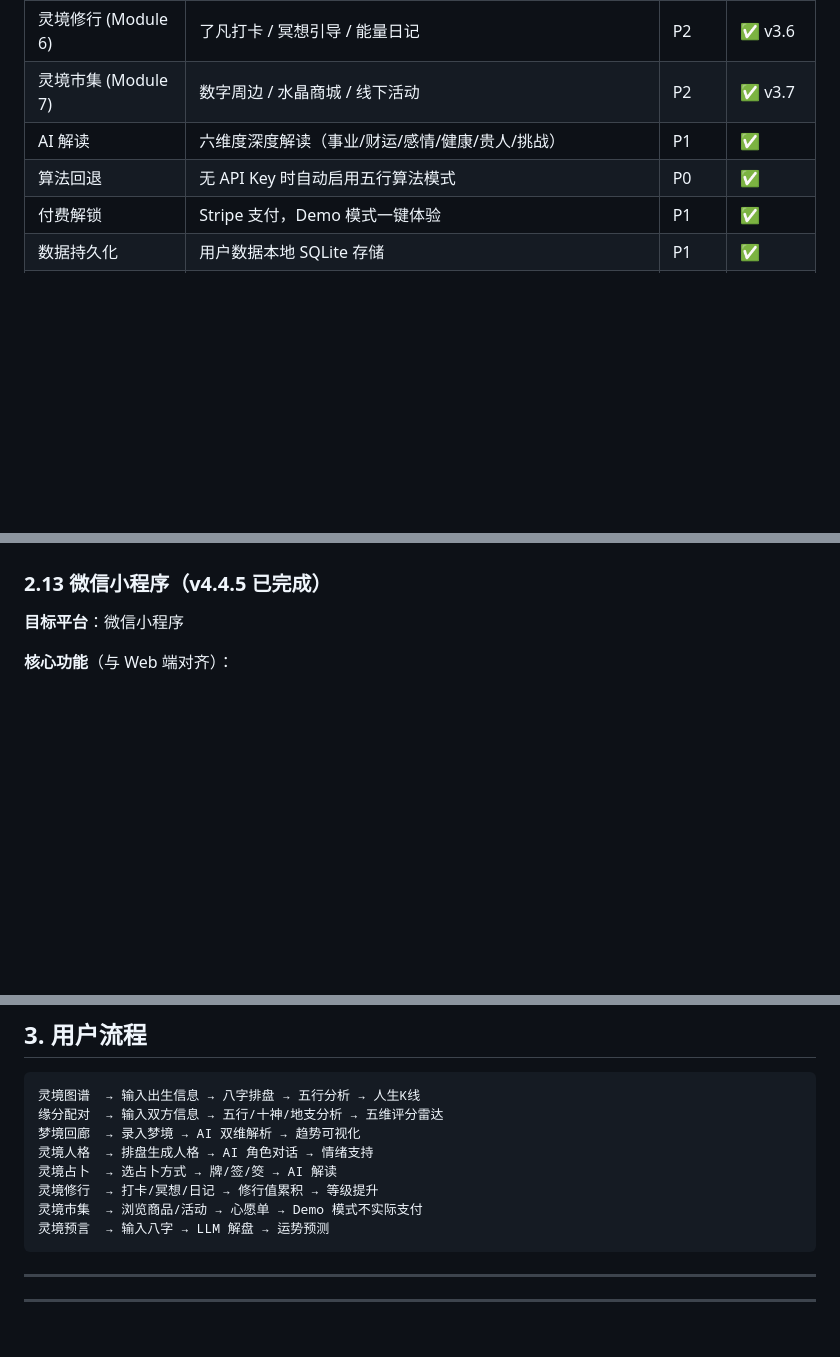
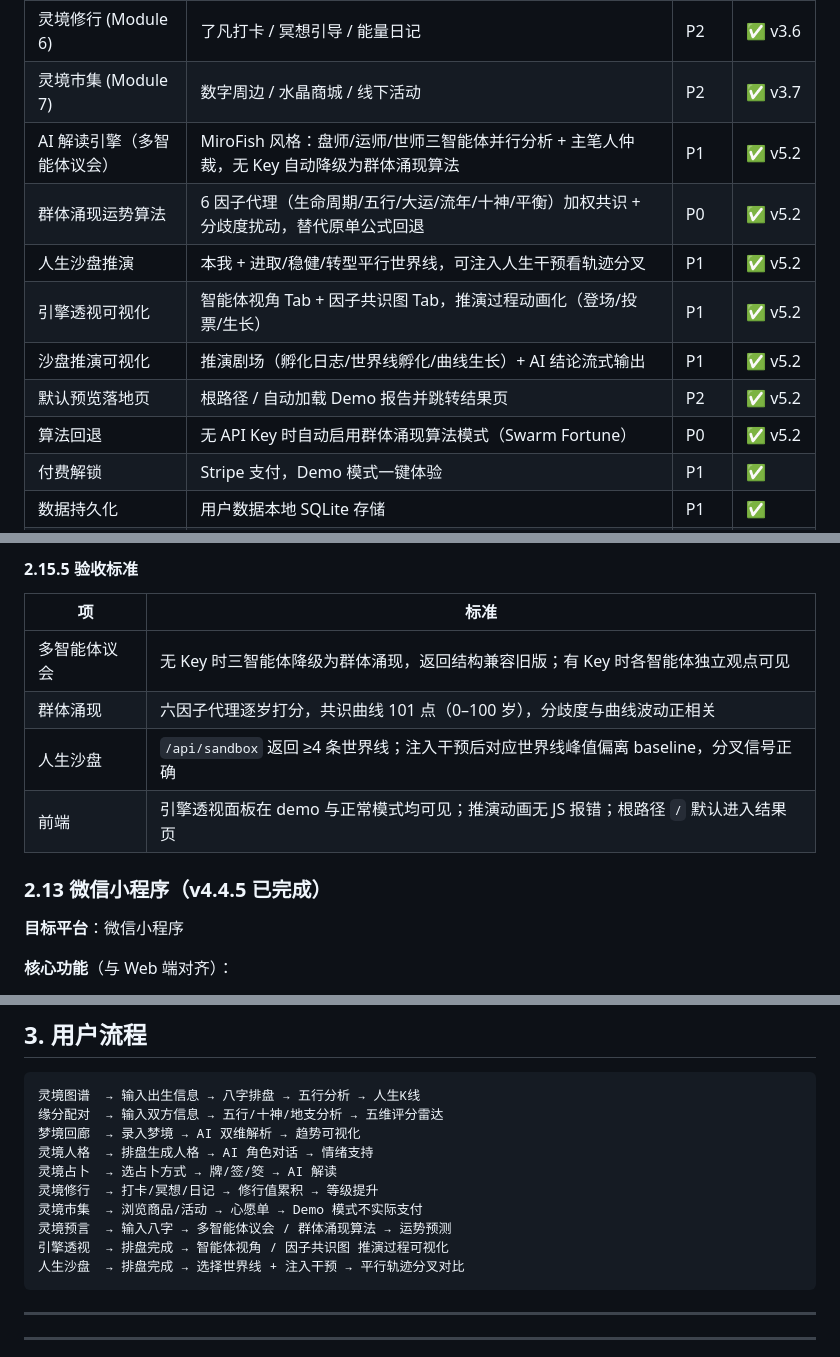
Before and after one commit to redfather918/Nexus-Ora, a Markdown page: docs/PRD.md, 3 parts joined by grey strips. Drawn GitHub-style; blank space fills up the shorter version.

````diff
--- a/docs/PRD.md
+++ b/docs/PRD.md
@@ -41,8 +41,13 @@ Nexus Ora 是一款 **AI 原生玄学平台**，将东方传统命理学（八
 | 灵境占卜 (Module 5) | 塔罗牌阵 / 摇杯筊 / 每日一签 | P1 | ✅ v3.5 |
 | 灵境修行 (Module 6) | 了凡打卡 / 冥想引导 / 能量日记 | P2 | ✅ v3.6 |
 | 灵境市集 (Module 7) | 数字周边 / 水晶商城 / 线下活动 | P2 | ✅ v3.7 |
-| AI 解读 | 六维度深度解读（事业/财运/感情/健康/贵人/挑战） | P1 | ✅ |
-| 算法回退 | 无 API Key 时自动启用五行算法模式 | P0 | ✅ |
+| AI 解读引擎（多智能体议会） | MiroFish 风格：盘师/运师/世师三智能体并行分析 + 主笔人仲裁，无 Key 自动降级为群体涌现算法 | P1 | ✅ v5.2 |
+| 群体涌现运势算法 | 6 因子代理（生命周期/五行/大运/流年/十神/平衡）加权共识 + 分歧度扰动，替代原单公式回退 | P0 | ✅ v5.2 |
+| 人生沙盘推演 | 本我 + 进取/稳健/转型平行世界线，可注入人生干预看轨迹分叉 | P1 | ✅ v5.2 |
+| 引擎透视可视化 | 智能体视角 Tab + 因子共识图 Tab，推演过程动画化（登场/投票/生长） | P1 | ✅ v5.2 |
+| 沙盘推演可视化 | 推演剧场（孵化日志/世界线孵化/曲线生长）+ AI 结论流式输出 | P1 | ✅ v5.2 |
+| 默认预览落地页 | 根路径 / 自动加载 Demo 报告并跳转结果页 | P2 | ✅ v5.2 |
+| 算法回退 | 无 API Key 时自动启用群体涌现算法模式（Swarm Fortune） | P0 | ✅ v5.2 |
 | 付费解锁 | Stripe 支付，Demo 模式一键体验 | P1 | ✅ |
 | 数据持久化 | 用户数据本地 SQLite 存储 | P1 | ✅ |
 | 离线预览 | 纯前端 HTML 可直接打开体验 | P1 | ✅ |
@@ -253,3 +304,12 @@ Nexus Ora 是一款 **AI 原生玄学平台**，将东方传统命理学（八
+#### 2.15.5 验收标准
+
+| 项 | 标准 |
+|----|------|
+| 多智能体议会 | 无 Key 时三智能体降级为群体涌现，返回结构兼容旧版；有 Key 时各智能体独立观点可见 |
+| 群体涌现 | 六因子代理逐岁打分，共识曲线 101 点（0–100 岁），分歧度与曲线波动正相关 |
+| 人生沙盘 | `/api/sandbox` 返回 ≥4 条世界线；注入干预后对应世界线峰值偏离 baseline，分叉信号正确 |
+| 前端 | 引擎透视面板在 demo 与正常模式均可见；推演动画无 JS 报错；根路径 `/` 默认进入结果页 |
+
 ### 2.13 微信小程序（v4.4.5 已完成）
 
 **目标平台**：微信小程序
@@ -327,7 +387,9 @@ Nexus Ora 是一款 **AI 原生玄学平台**，将东方传统命理学（八
 灵境占卜  → 选占卜方式 → 牌/签/筊 → AI 解读
 灵境修行  → 打卡/冥想/日记 → 修行值累积 → 等级提升
 灵境市集  → 浏览商品/活动 → 心愿单 → Demo 模式不实际支付
-灵境预言  → 输入八字 → LLM 解盘 → 运势预测
+灵境预言  → 输入八字 → 多智能体议会 / 群体涌现算法 → 运势预测
+引擎透视  → 排盘完成 → 智能体视角 / 因子共识图 推演过程可视化
+人生沙盘  → 排盘完成 → 选择世界线 + 注入干预 → 平行轨迹分叉对比
 ```
 
 ---
````
Also changed, not shown: other parts of docs/PRD.md (+48 -1 lines).
